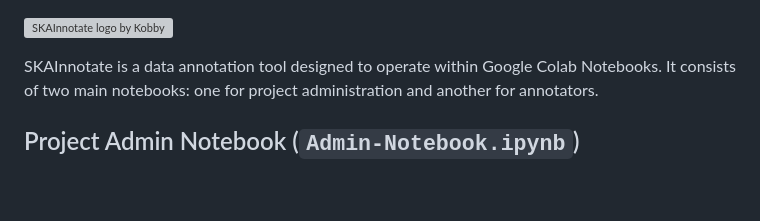
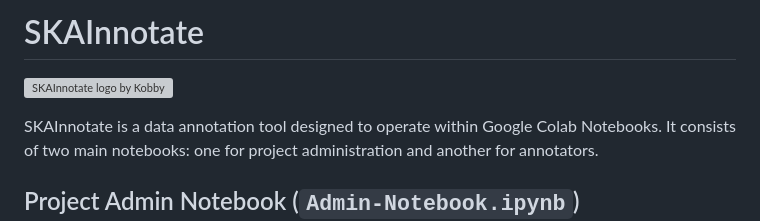
Before and after one commit to instadeepai/SKAInnotate, a Markdown page: README.md, the part around the change. GitHub-like rendering; blank space fills up the shorter version; grey boxes are pictures that could not be loaded.

```diff
--- a/README.md
+++ b/README.md
@@ -1,3 +1,4 @@
+# SKAInnotate
 <img src="https://github.com/instadeepai/SKAInnotate/assets/18593619/5b7f895f-9479-4d1c-82d0-5bd2cd744bf7" align="right"
      alt="SKAInnotate logo by Kobby" width="120" height="120">
 
```
